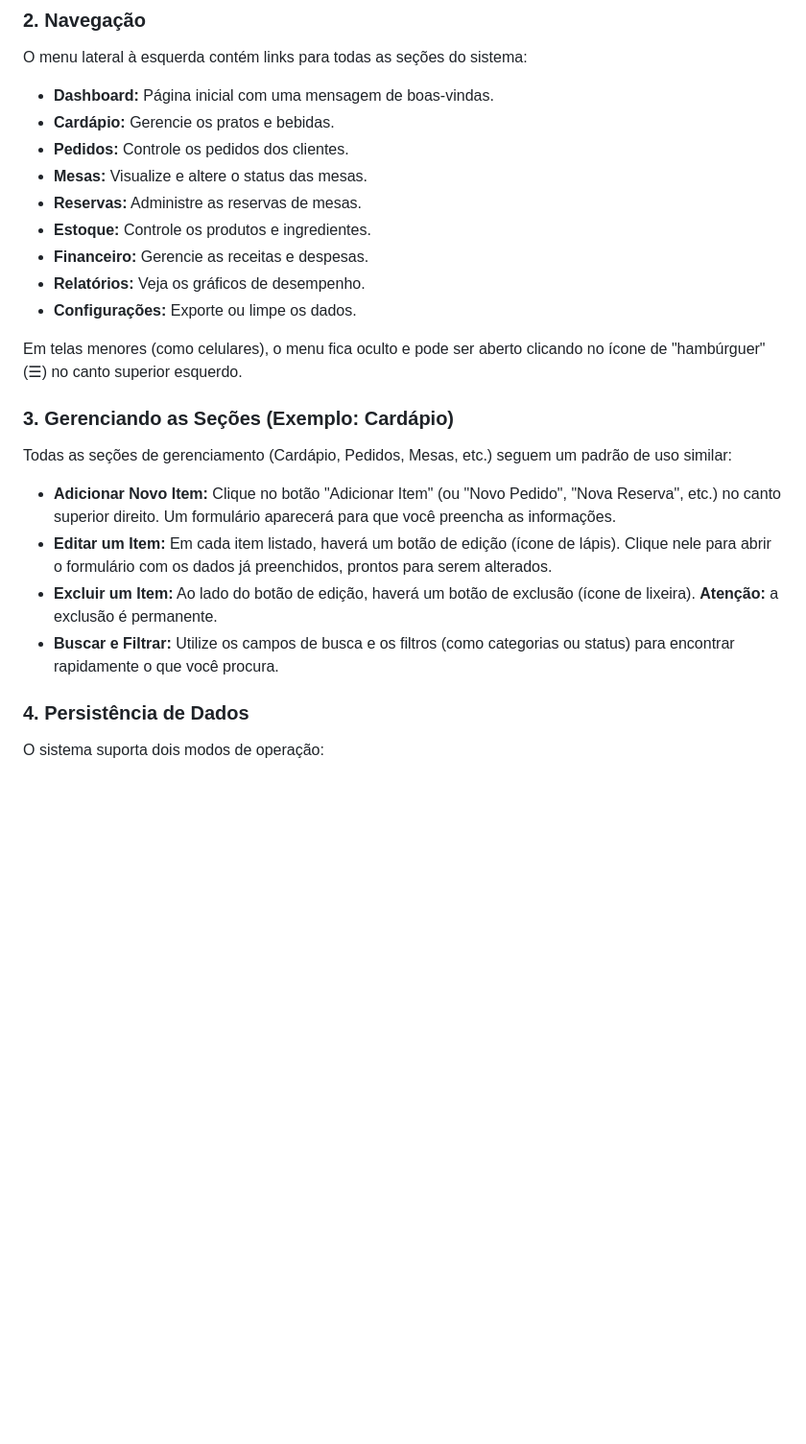
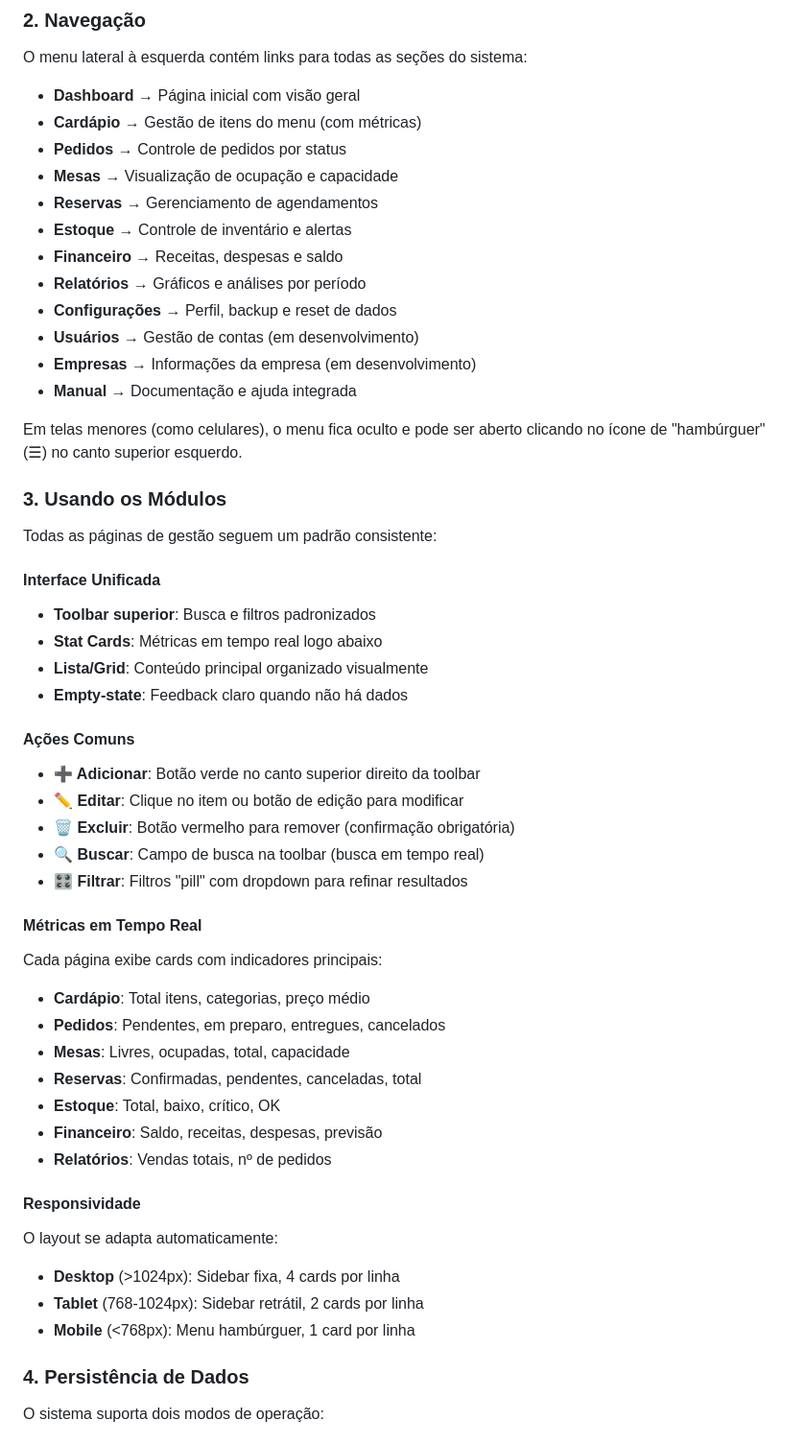
Before and after one commit to cristiano-superacao/bar_restaurante, a Markdown page: README.md, the part around one of its changes. Shown at 96% size. GitHub-like rendering; blank space fills up the shorter version.

```diff
--- a/README.md
+++ b/README.md
@@ -68,26 +133,53 @@ Após inserir as credenciais, você será levado ao Dashboard principal.
 ### 2. Navegação
 
 O menu lateral à esquerda contém links para todas as seções do sistema:
-- **Dashboard:** Página inicial com uma mensagem de boas-vindas.
-- **Cardápio:** Gerencie os pratos e bebidas.
-- **Pedidos:** Controle os pedidos dos clientes.
-- **Mesas:** Visualize e altere o status das mesas.
-- **Reservas:** Administre as reservas de mesas.
-- **Estoque:** Controle os produtos e ingredientes.
-- **Financeiro:** Gerencie as receitas e despesas.
-- **Relatórios:** Veja os gráficos de desempenho.
-- **Configurações:** Exporte ou limpe os dados.
+- **Dashboard** → Página inicial com visão geral
+- **Cardápio** → Gestão de itens do menu (com métricas)
+- **Pedidos** → Controle de pedidos por status
+- **Mesas** → Visualização de ocupação e capacidade
+- **Reservas** → Gerenciamento de agendamentos
+- **Estoque** → Controle de inventário e alertas
+- **Financeiro** → Receitas, despesas e saldo
+- **Relatórios** → Gráficos e análises por período
+- **Configurações** → Perfil, backup e reset de dados
+- **Usuários** → Gestão de contas (em desenvolvimento)
+- **Empresas** → Informações da empresa (em desenvolvimento)
+- **Manual** → Documentação e ajuda integrada
 
 Em telas menores (como celulares), o menu fica oculto e pode ser aberto clicando no ícone de "hambúrguer" (☰) no canto superior esquerdo.
 
-### 3. Gerenciando as Seções (Exemplo: Cardápio)
+### 3. Usando os Módulos
 
-Todas as seções de gerenciamento (Cardápio, Pedidos, Mesas, etc.) seguem um padrão de uso similar:
+Todas as páginas de gestão seguem um padrão consistente:
 
-- **Adicionar Novo Item:** Clique no botão "Adicionar Item" (ou "Novo Pedido", "Nova Reserva", etc.) no canto superior direito. Um formulário aparecerá para que você preencha as informações.
-- **Editar um Item:** Em cada item listado, haverá um botão de edição (ícone de lápis). Clique nele para abrir o formulário com os dados já preenchidos, prontos para serem alterados.
-- **Excluir um Item:** Ao lado do botão de edição, haverá um botão de exclusão (ícone de lixeira). **Atenção:** a exclusão é permanente.
-- **Buscar e Filtrar:** Utilize os campos de busca e os filtros (como categorias ou status) para encontrar rapidamente o que você procura.
+#### Interface Unificada
+- **Toolbar superior**: Busca e filtros padronizados
+- **Stat Cards**: Métricas em tempo real logo abaixo
+- **Lista/Grid**: Conteúdo principal organizado visualmente
+- **Empty-state**: Feedback claro quando não há dados
+
+#### Ações Comuns
+- **➕ Adicionar**: Botão verde no canto superior direito da toolbar
+- **✏️ Editar**: Clique no item ou botão de edição para modificar
+- **🗑️ Excluir**: Botão vermelho para remover (confirmação obrigatória)
+- **🔍 Buscar**: Campo de busca na toolbar (busca em tempo real)
+- **🎛️ Filtrar**: Filtros "pill" com dropdown para refinar resultados
+
+#### Métricas em Tempo Real
+Cada página exibe cards com indicadores principais:
+- **Cardápio**: Total itens, categorias, preço médio
+- **Pedidos**: Pendentes, em preparo, entregues, cancelados
+- **Mesas**: Livres, ocupadas, total, capacidade
+- **Reservas**: Confirmadas, pendentes, canceladas, total
+- **Estoque**: Total, baixo, crítico, OK
+- **Financeiro**: Saldo, receitas, despesas, previsão
+- **Relatórios**: Vendas totais, nº de pedidos
+
+#### Responsividade
+O layout se adapta automaticamente:
+- **Desktop** (>1024px): Sidebar fixa, 4 cards por linha
+- **Tablet** (768-1024px): Sidebar retrátil, 2 cards por linha
+- **Mobile** (<768px): Menu hambúrguer, 1 card por linha
 
 ### 4. Persistência de Dados
 
```
Also changed, not shown: other parts of README.md (+76 -11 lines).
